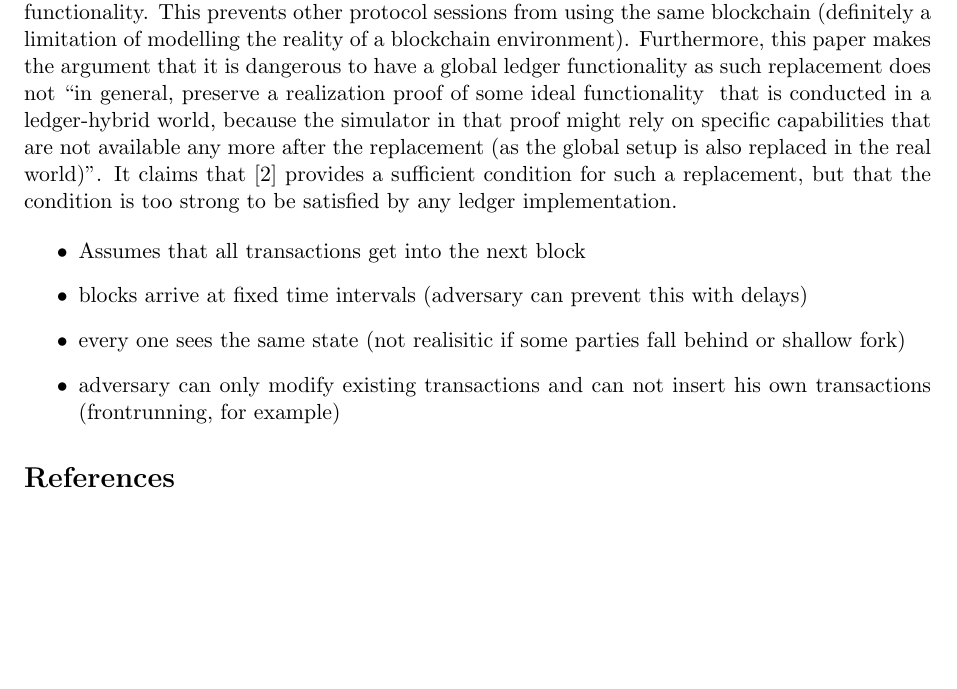
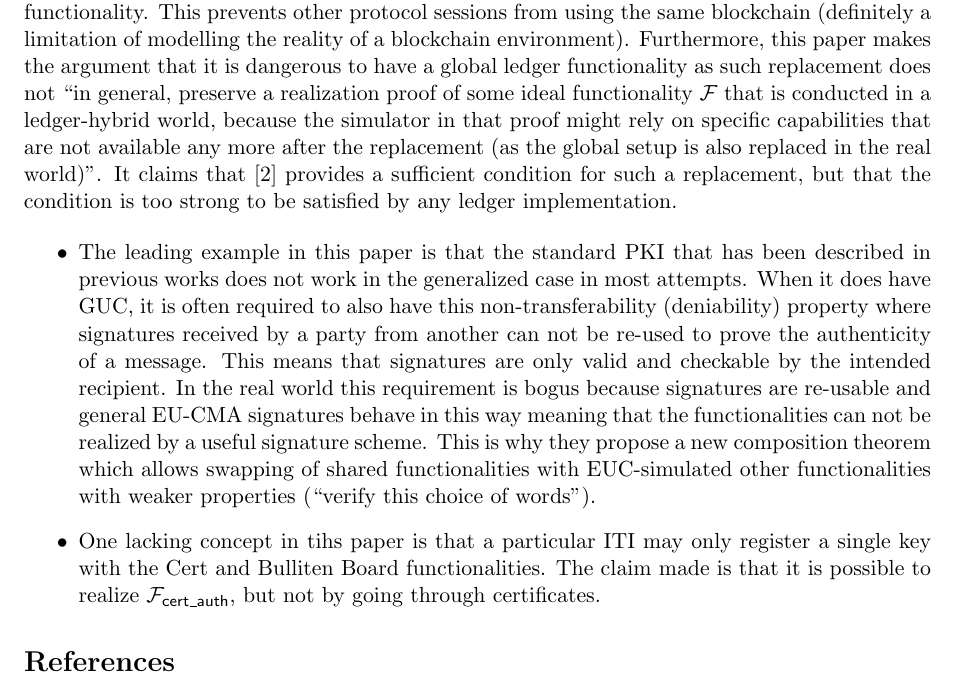
Before and after one commit to srya-b/uc-contracts, a LaTeX document (paper/uc-contracts.tex, which reads paper/macros.tex, paper/sections/relatedworks.tex): part of page 2 of 2 before the commit and part of page 2 of 3 after it, cut so that both start at the same text, the shorter picture padded with empty space. Compiled offline with pdfLaTeX.

Commit message:
some initial notes on /papers/us-pki.pdf

```diff
--- a/paper/macros.tex
+++ b/paper/macros.tex
@@ -1,4 +1,5 @@
 \newcommand{\msf}[1]{\ensuremath{{\mathsf {#1}}}}
-\newcommand{\F}[1]{\ensuremath{\mathcal{#1}}}
+\newcommand{\f}[1]{\ensuremath{\mathcal{#1}}}
+\newcommand{\F}{\f{F}}
 \newcommand{\globalf}[1]{\ensuremath{{\overline{\mathcal{#1}}}}}
 \newcommand{\todo}[1]{\textcolor{red}{#1}}
--- a/paper/sections/relatedworks.tex
+++ b/paper/sections/relatedworks.tex
@@ -34,9 +36,13 @@ This prevents other protocol sessions from using the same blockchain (definitely
 Furthermore, this paper makes the argument that it is dangerous to have a global ledger functionality as such replacement does not ``in general, preserve a realization proof of some ideal functionality $\F{}$ that is conducted in a ledger-hybrid world, because the simulator in that proof might rely on specific capabilities that are not available any more after the replacement (as the global setup is also replaced in the real world)''.
 It claims that~\cite{canetti2016universally} provides a sufficient condition for such a replacement, but that the condition is too strong to be satisfied by any ledger implementation.
 
+% UC with a global PKI
 \begin{itemize}
-    \item Assumes that all transactions get into the next block
-    \item blocks arrive at fixed time intervals (adversary can prevent this with delays)
-    \item every one sees the same state (not realisitic if some parties fall behind or shallow fork)
-    \item adversary can only modify existing transactions and can not insert his own transactions (frontrunning, for example)
+	\item The leading example in this paper is that the standard PKI that has been described in previous works does not work in the generalized case in most attempts.
+			When it does have GUC, it is often required to also have this non-transferability (deniability) property where signatures received by a party from another can not be re-used to prove the authenticity of a message.
+			This means that signatures are only valid and checkable by the intended recipient.
+			In the real world this requirement is bogus because signatures are re-usable and general EU-CMA signatures behave in this way meaning that the functionalities can not be realized by a useful signature scheme.
+			This is why they propose a new composition theorem which allows swapping of shared functionalities with EUC-simulated other functionalities with weaker properties (``verify this choice of words'').
+	\item One lacking concept in tihs paper is that a particular ITI may only register a single key with the Cert and Bulliten Board functionalities.
+			The claim made is that it is possible to realize $\F_{\msf{cert\_auth}}$, but not by going through certificates.
 \end{itemize}
```
Also changed, not shown: paper/Makefile, paper/uc-contracts.bbl, paper/uc-contracts.pdf, paper/sections/relatedworks.tex (2 more changed lines).
